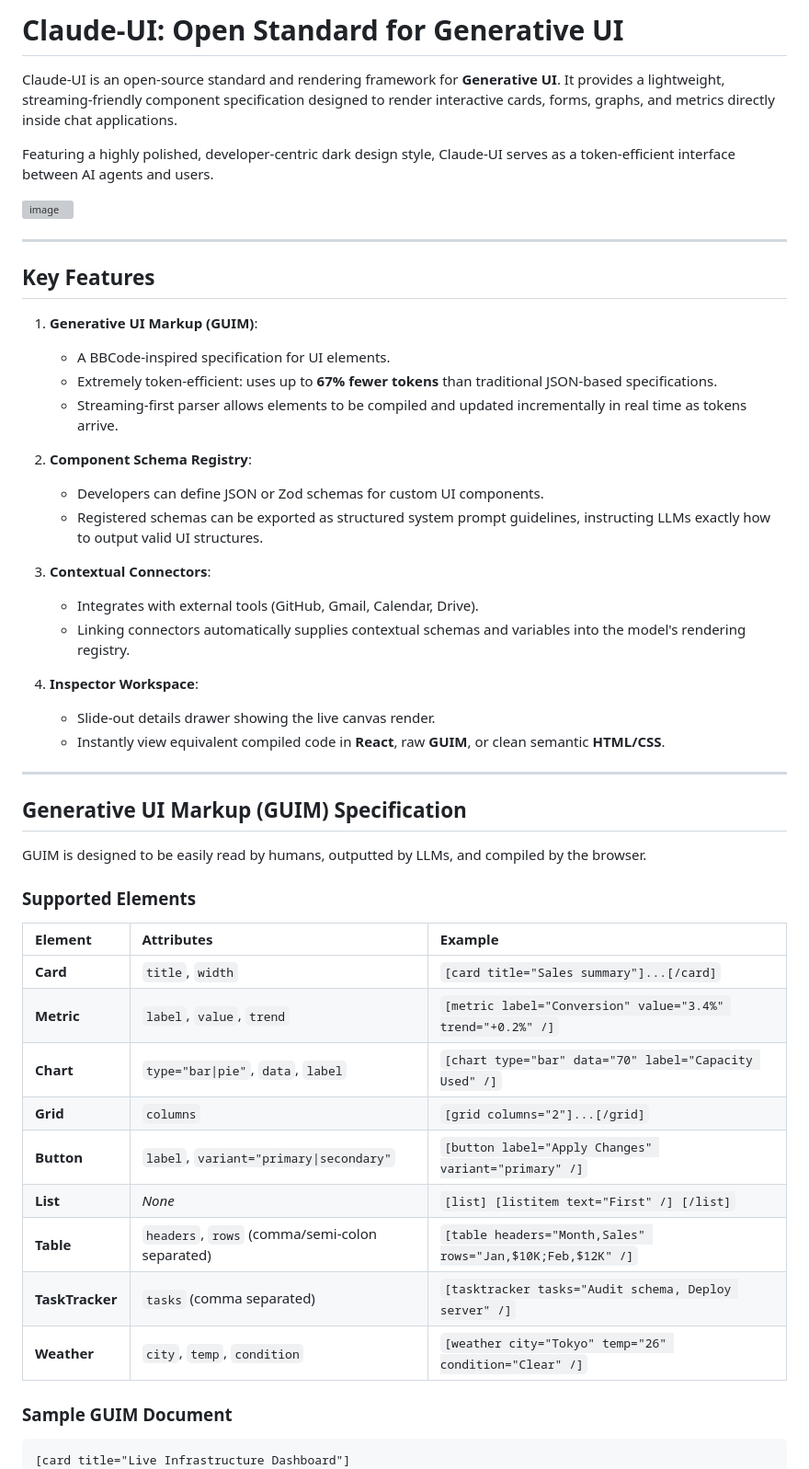
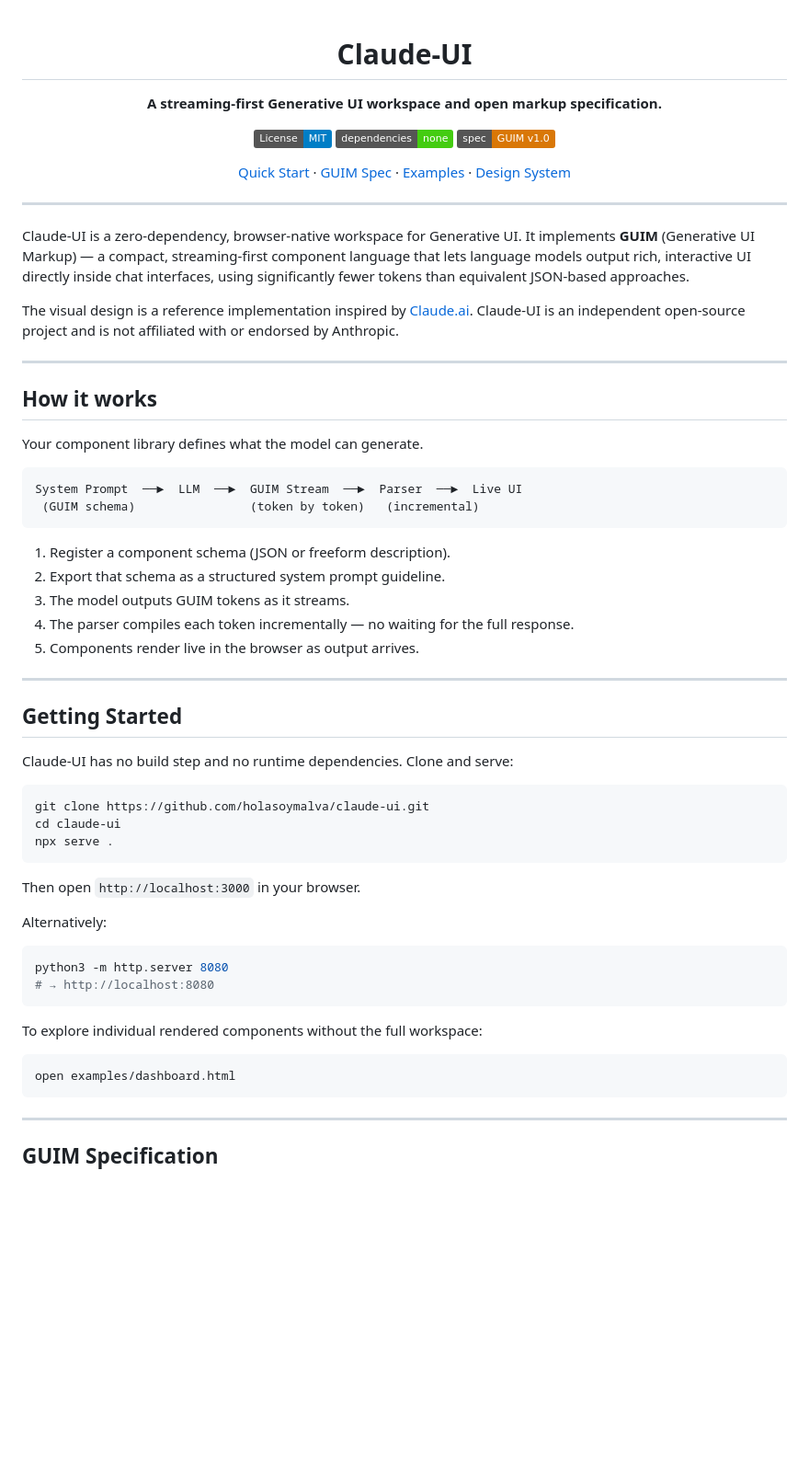
Before and after one commit to holasoymalva/claude-ui, a Markdown page: README.md, the part around one of its changes. Shown at 92% size. GitHub-like rendering; badges without logos; blank space fills up the shorter version; grey boxes are pictures that could not be loaded.

````diff
--- a/README.md
+++ b/README.md
@@ -1,53 +1,68 @@
-# Claude-UI: Open Standard for Generative UI
+<div align="center">
 
-Claude-UI is an open-source standard and rendering framework for **Generative UI**. It provides a lightweight, streaming-friendly component specification designed to render interactive cards, forms, graphs, and metrics directly inside chat applications.
+# Claude-UI
 
-Featuring a highly polished, developer-centric dark design style, Claude-UI serves as a token-efficient interface between AI agents and users.
+**A streaming-first Generative UI workspace and open markup specification.**
 
-<img width="1512" height="860" alt="image" src="https://github.com/user-attachments/assets/7399a508-e87d-40b1-953d-bd72b3a2a50e" />
+[![License: MIT](https://img.shields.io/badge/License-MIT-blue.svg)](./LICENSE)
+[![Zero dependencies](https://img.shields.io/badge/dependencies-none-brightgreen)](#getting-started)
+[![GUIM v1.0](https://img.shields.io/badge/spec-GUIM_v1.0-d97706)](#guim-specification)
+
+[Quick Start](#getting-started) · [GUIM Spec](#guim-specification) · [Examples](./examples/) · [Design System](#design-system)
+
+</div>
 
 ---
 
-## Key Features
+Claude-UI is a zero-dependency, browser-native workspace for Generative UI. It implements **GUIM** (Generative UI Markup) — a compact, streaming-first component language that lets language models output rich, interactive UI directly inside chat interfaces, using significantly fewer tokens than equivalent JSON-based approaches.
 
-1. **Generative UI Markup (GUIM)**:
-   - A BBCode-inspired specification for UI elements.
-   - Extremely token-efficient: uses up to **67% fewer tokens** than traditional JSON-based specifications.
-   - Streaming-first parser allows elements to be compiled and updated incrementally in real time as tokens arrive.
-
-2. **Component Schema Registry**:
-   - Developers can define JSON or Zod schemas for custom UI components.
-   - Registered schemas can be exported as structured system prompt guidelines, instructing LLMs exactly how to output valid UI structures.
-
-3. **Contextual Connectors**:
-   - Integrates with external tools (GitHub, Gmail, Calendar, Drive).
-   - Linking connectors automatically supplies contextual schemas and variables into the model's rendering registry.
-
-4. **Inspector Workspace**:
-   - Slide-out details drawer showing the live canvas render.
-   - Instantly view equivalent compiled code in **React**, raw **GUIM**, or clean semantic **HTML/CSS**.
+The visual design is a reference implementation inspired by [Claude.ai](https://claude.ai). Claude-UI is an independent open-source project and is not affiliated with or endorsed by Anthropic.
 
 ---
 
-## Generative UI Markup (GUIM) Specification
+## How it works
 
-GUIM is designed to be easily read by humans, outputted by LLMs, and compiled by the browser.
+Your component library defines what the model can generate.
 
-### Supported Elements
+```
+System Prompt  ──►  LLM  ──►  GUIM Stream  ──►  Parser  ──►  Live UI
+ (GUIM schema)                (token by token)   (incremental)
+```
 
-| Element | Attributes | Example |
-| :--- | :--- | :--- |
-| **Card** | `title`, `width` | `[card title="Sales summary"]...[/card]` |
-| **Metric** | `label`, `value`, `trend` | `[metric label="Conversion" value="3.4%" trend="+0.2%" /]` |
-| **Chart** | `type="bar\|pie"`, `data`, `label` | `[chart type="bar" data="70" label="Capacity Used" /]` |
-| **Grid** | `columns` | `[grid columns="2"]...[/grid]` |
-| **Button** | `label`, `variant="primary\|secondary"` | `[button label="Apply Changes" variant="primary" /]` |
-| **List** | *None* | `[list] [listitem text="First" /] [/list]` |
-| **Table** | `headers`, `rows` (comma/semi-colon separated) | `[table headers="Month,Sales" rows="Jan,$10K;Feb,$12K" /]` |
-| **TaskTracker**| `tasks` (comma separated) | `[tasktracker tasks="Audit schema, Deploy server" /]` |
-| **Weather** | `city`, `temp`, `condition` | `[weather city="Tokyo" temp="26" condition="Clear" /]` |
+1. Register a component schema (JSON or freeform description).
+2. Export that schema as a structured system prompt guideline.
+3. The model outputs GUIM tokens as it streams.
+4. The parser compiles each token incrementally — no waiting for the full response.
+5. Components render live in the browser as output arrives.
 
-### Sample GUIM Document
+---
 
-```bbcode
-[card title="Live Infrastructure Dashboard"]
+## Getting Started
+
+Claude-UI has no build step and no runtime dependencies. Clone and serve:
+
+```bash
+git clone https://github.com/holasoymalva/claude-ui.git
+cd claude-ui
+npx serve .
+```
+
+Then open `http://localhost:3000` in your browser.
+
+Alternatively:
+
+```bash
+python3 -m http.server 8080
+# → http://localhost:8080
+```
+
+To explore individual rendered components without the full workspace:
+
+```bash
+open examples/dashboard.html
+```
+
+---
+
+## GUIM Specification
+
````
Also changed, not shown: other parts of README.md (+109 -22 lines).
